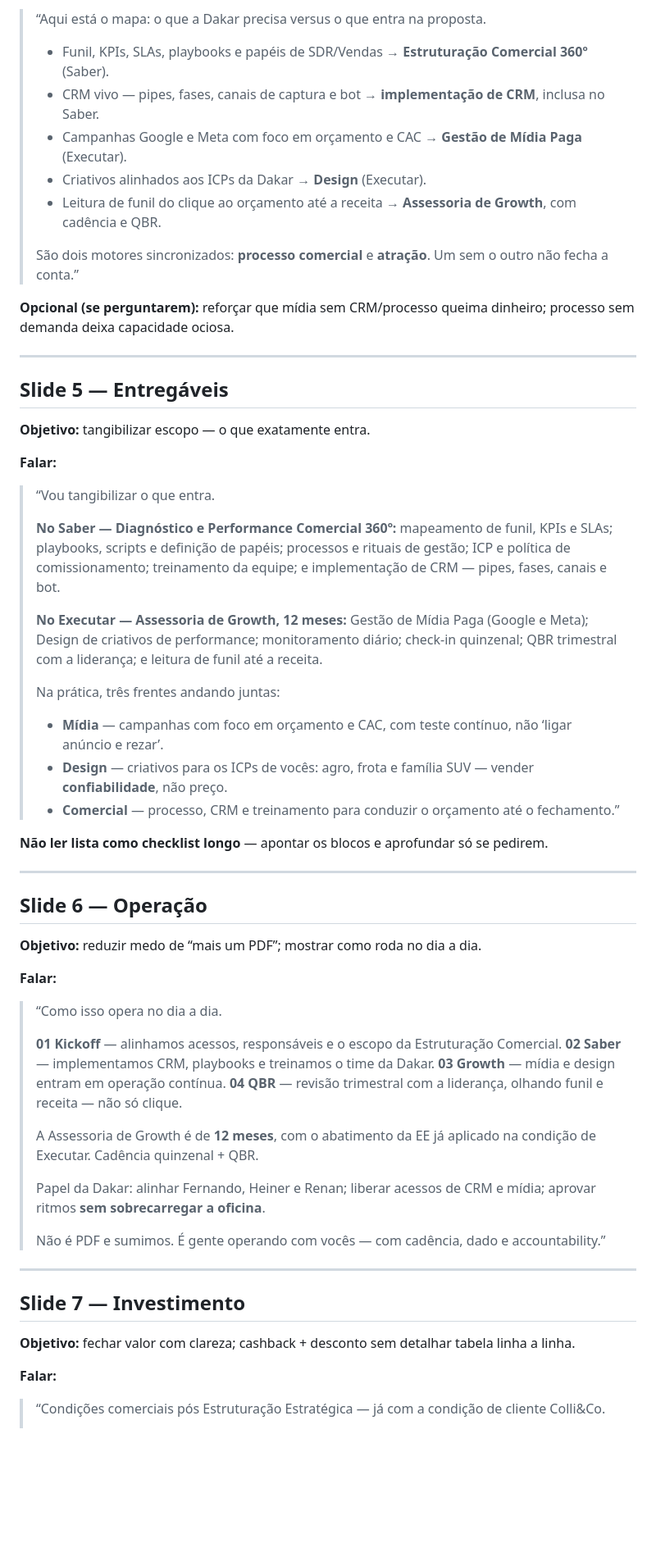
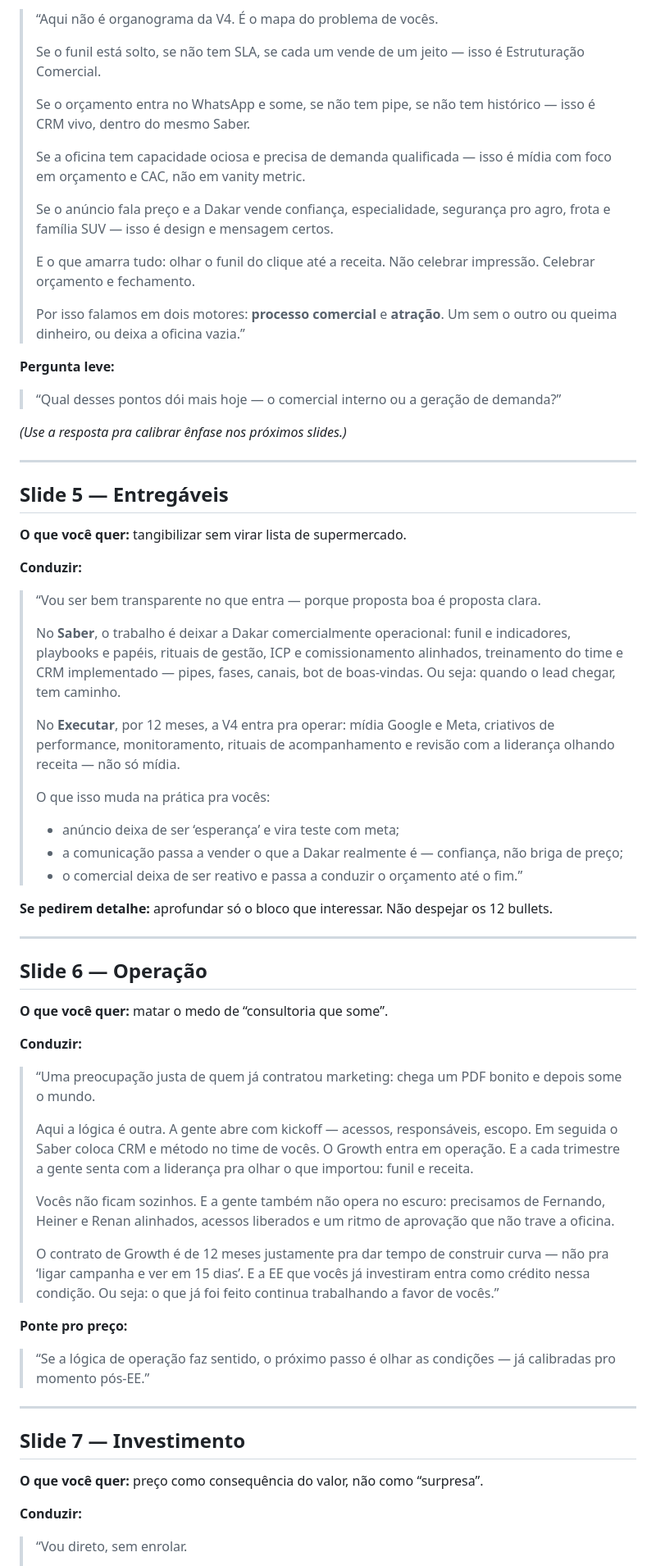
Before and after one commit to sarapizzico-hue/Sara, a Markdown page: SCRIPT-DAKAR-SLIDES.md, the part around one of its changes. Shown at 82% size. Rendered like a GitHub page; blank space fills up the shorter version.

```diff
--- a/SCRIPT-DAKAR-SLIDES.md
+++ b/SCRIPT-DAKAR-SLIDES.md
@@ -67,67 +73,70 @@ Uso: falar com o deck aberto. Cada bloco = 1 slide. Tom direto, sem enrolação.
 
-> “Aqui está o mapa: o que a Dakar precisa versus o que entra na proposta.
+> “Aqui não é organograma da V4. É o mapa do problema de vocês.
 >
-> - Funil, KPIs, SLAs, playbooks e papéis de SDR/Vendas → **Estruturação Comercial 360º** (Saber).
-> - CRM vivo — pipes, fases, canais de captura e bot → **implementação de CRM**, inclusa no Saber.
-> - Campanhas Google e Meta com foco em orçamento e CAC → **Gestão de Mídia Paga** (Executar).
-> - Criativos alinhados aos ICPs da Dakar → **Design** (Executar).
-> - Leitura de funil do clique ao orçamento até a receita → **Assessoria de Growth**, com cadência e QBR.
+> Se o funil está solto, se não tem SLA, se cada um vende de um jeito — isso é Estruturação Comercial.
 >
-> São dois motores sincronizados: **processo comercial** e **atração**. Um sem o outro não fecha a conta.”
+> Se o orçamento entra no WhatsApp e some, se não tem pipe, se não tem histórico — isso é CRM vivo, dentro do mesmo Saber.
+>
+> Se a oficina tem capacidade ociosa e precisa de demanda qualificada — isso é mídia com foco em orçamento e CAC, não em vanity metric.
+>
+> Se o anúncio fala preço e a Dakar vende confiança, especialidade, segurança pro agro, frota e família SUV — isso é design e mensagem certos.
+>
+> E o que amarra tudo: olhar o funil do clique até a receita. Não celebrar impressão. Celebrar orçamento e fechamento.
+>
+> Por isso falamos em dois motores: **processo comercial** e **atração**. Um sem o outro ou queima dinheiro, ou deixa a oficina vazia.”
 
-**Opcional (se perguntarem):** reforçar que mídia sem CRM/processo queima dinheiro; processo sem demanda deixa capacidade ociosa.
+**Pergunta leve:**
+> “Qual desses pontos dói mais hoje — o comercial interno ou a geração de demanda?”
+
+*(Use a resposta pra calibrar ênfase nos próximos slides.)*
 
 ---
 
 ## Slide 5 — Entregáveis
 
-**Objetivo:** tangibilizar escopo — o que exatamente entra.
+**O que você quer:** tangibilizar sem virar lista de supermercado.
 
-**Falar:**
+**Conduzir:**
 
-> “Vou tangibilizar o que entra.
+> “Vou ser bem transparente no que entra — porque proposta boa é proposta clara.
 >
-> **No Saber — Diagnóstico e Performance Comercial 360º:**
-> mapeamento de funil, KPIs e SLAs; playbooks, scripts e definição de papéis; processos e rituais de gestão; ICP e política de comissionamento; treinamento da equipe; e implementação de CRM — pipes, fases, canais e bot.
+> No **Saber**, o trabalho é deixar a Dakar comercialmente operacional: funil e indicadores, playbooks e papéis, rituais de gestão, ICP e comissionamento alinhados, treinamento do time e CRM implementado — pipes, fases, canais, bot de boas-vindas. Ou seja: quando o lead chegar, tem caminho.
 >
-> **No Executar — Assessoria de Growth, 12 meses:**
-> Gestão de Mídia Paga (Google e Meta); Design de criativos de performance; monitoramento diário; check-in quinzenal; QBR trimestral com a liderança; e leitura de funil até a receita.
+> No **Executar**, por 12 meses, a V4 entra pra operar: mídia Google e Meta, criativos de performance, monitoramento, rituais de acompanhamento e revisão com a liderança olhando receita — não só mídia.
 >
-> Na prática, três frentes andando juntas:
-> - **Mídia** — campanhas com foco em orçamento e CAC, com teste contínuo, não ‘ligar anúncio e rezar’.
-> - **Design** — criativos para os ICPs de vocês: agro, frota e família SUV — vender **confiabilidade**, não preço.
-> - **Comercial** — processo, CRM e treinamento para conduzir o orçamento até o fechamento.”
+> O que isso muda na prática pra vocês:
+> - anúncio deixa de ser ‘esperança’ e vira teste com meta;
+> - a comunicação passa a vender o que a Dakar realmente é — confiança, não briga de preço;
+> - o comercial deixa de ser reativo e passa a conduzir o orçamento até o fim.”
 
-**Não ler lista como checklist longo** — apontar os blocos e aprofundar só se pedirem.
+**Se pedirem detalhe:** aprofundar só o bloco que interessar. Não despejar os 12 bullets.
 
 ---
 
 ## Slide 6 — Operação
 
-**Objetivo:** reduzir medo de “mais um PDF”; mostrar como roda no dia a dia.
+**O que você quer:** matar o medo de “consultoria que some”.
 
-**Falar:**
+**Conduzir:**
 
-> “Como isso opera no dia a dia.
+> “Uma preocupação justa de quem já contratou marketing: chega um PDF bonito e depois some o mundo.
 >
-> **01 Kickoff** — alinhamos acessos, responsáveis e o escopo da Estruturação Comercial.
-> **02 Saber** — implementamos CRM, playbooks e treinamos o time da Dakar.
-> **03 Growth** — mídia e design entram em operação contínua.
-> **04 QBR** — revisão trimestral com a liderança, olhando funil e receita — não só clique.
+> Aqui a lógica é outra. A gente abre com kickoff — acessos, responsáveis, escopo. Em seguida o Saber coloca CRM e método no time de vocês. O Growth entra em operação. E a cada trimestre a gente senta com a liderança pra olhar o que importou: funil e receita.
 >
-> A Assessoria de Growth é de **12 meses**, com o abatimento da EE já aplicado na condição de Executar. Cadência quinzenal + QBR.
+> Vocês não ficam sozinhos. E a gente também não opera no escuro: precisamos de Fernando, Heiner e Renan alinhados, acessos liberados e um ritmo de aprovação que não trave a oficina.
 >
-> Papel da Dakar: alinhar Fernando, Heiner e Renan; liberar acessos de CRM e mídia; aprovar ritmos **sem sobrecarregar a oficina**.
->
-> Não é PDF e sumimos. É gente operando com vocês — com cadência, dado e accountability.”
+> O contrato de Growth é de 12 meses justamente pra dar tempo de construir curva — não pra ‘ligar campanha e ver em 15 dias’. E a EE que vocês já investiram entra como crédito nessa condição. Ou seja: o que já foi feito continua trabalhando a favor de vocês.”
+
+**Ponte pro preço:**
+> “Se a lógica de operação faz sentido, o próximo passo é olhar as condições — já calibradas pro momento pós-EE.”
 
 ---
 
 ## Slide 7 — Investimento
 
-**Objetivo:** fechar valor com clareza; cashback + desconto sem detalhar tabela linha a linha.
+**O que você quer:** preço como consequência do valor, não como “surpresa”.
 
-**Falar:**
+**Conduzir:**
 
-> “Condições comerciais pós Estruturação Estratégica — já com a condição de cliente Colli&Co.
+> “Vou direto, sem enrolar.
 >
```
Also changed, not shown: other parts of SCRIPT-DAKAR-SLIDES.md (+57 -47 lines).
